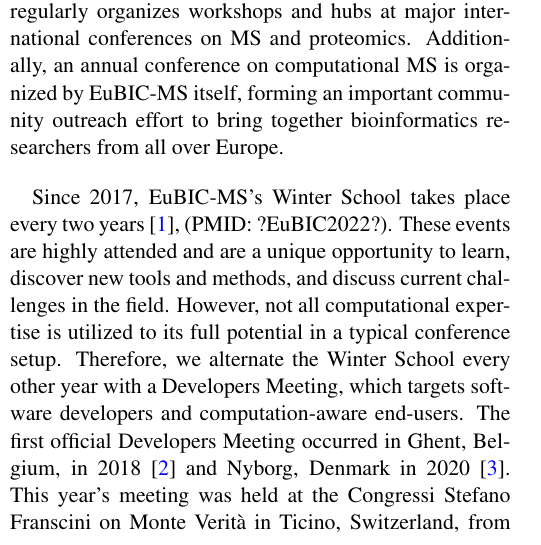
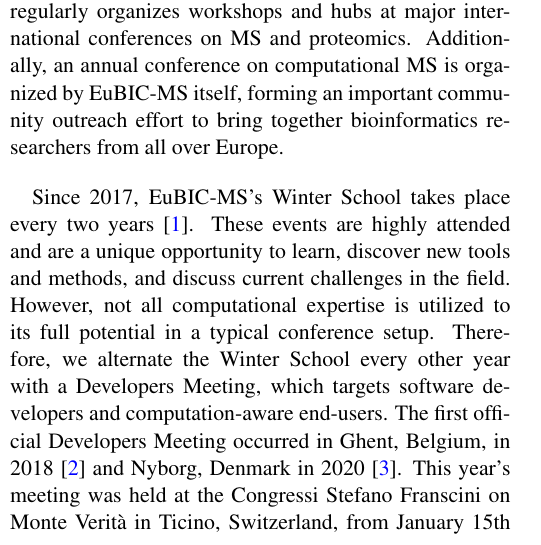
Before and after one commit to cpanse/2023-EuBIC-MS-proc, a LaTeX paper (main.tex, which reads 1_intro.tex): part of one column of page 1 of 9, cut so that both start at the same text. Compiled offline with pdfLaTeX.

Commit message:
remove not existing EuBIC2022 cite

```diff
--- a/1_intro.tex
+++ b/1_intro.tex
@@ -1,7 +1,7 @@
 \section{Introduction}
 The EuBIC-MS Developers Meeting is organized every other year by the European Bioinformatics Community for Mass Spectrometry (EuBIC-MS, eubic-ms.org), an initiative of the European Proteomics Association (EuPA) for user-oriented bioinformatics. EuBIC-MS promotes the use of bioinformatics for mass spectrometry (MS). Our goal is to bring together the European MS bioinformatics community, including students, early-career researchers, and long-standing experts from academia and industry. Through the setup of community-driven initiatives, EuBIC-MS mainly focuses on improving education in computational methods, highlighting job and funding opportunities, promoting international collaborations, publications of specialized studies, and training in specialized software tools. To this end, EuBIC-MS maintains, in collaboration with EuPA, several web resources that include educational videos, grant overviews, a job fair, and tutorials, all available on www.proteomics-academy.org. Besides these online resources, EuBIC-MS regularly organizes workshops and hubs at major international conferences on MS and proteomics. Additionally, an annual conference on computational MS is organized by EuBIC-MS itself, forming an important community outreach effort to bring together bioinformatics researchers from all over Europe.
 
-Since 2017, EuBIC-MS's Winter School takes place every two years \citep{pmid28385664}, (PMID: ?EuBIC2022?). These events are highly attended and are a unique opportunity to learn, discover new tools and methods, and discuss current challenges in the field. However, not all computational expertise is utilized to its full potential in a typical conference setup. Therefore, we alternate the Winter School every other year with a Developers Meeting, which targets software developers and computation-aware end-users. The first official Developers Meeting occurred in Ghent, Belgium, in 2018 \citep{pmid29864591} and Nyborg, Denmark in 2020 \citep{EuBIC-MS2020}. This year's meeting was held at the Congressi Stefano Franscini on Monte Verità in Ticino, Switzerland, from January 15th to January 20th, 2023. A total of 58 participants, including keynote speakers, participated in the meeting.
+Since 2017, EuBIC-MS's Winter School takes place every two years \citep{pmid28385664}. These events are highly attended and are a unique opportunity to learn, discover new tools and methods, and discuss current challenges in the field. However, not all computational expertise is utilized to its full potential in a typical conference setup. Therefore, we alternate the Winter School every other year with a Developers Meeting, which targets software developers and computation-aware end-users. The first official Developers Meeting occurred in Ghent, Belgium, in 2018 \citep{pmid29864591} and Nyborg, Denmark in 2020 \citep{EuBIC-MS2020}. This year's meeting was held at the Congressi Stefano Franscini on Monte Verità in Ticino, Switzerland, from January 15th to January 20th, 2023. A total of 58 participants, including keynote speakers, participated in the meeting.
 It took off with five keynotes and a poster flash talk session where 26 participants gave a 60-seconds `elevator pitch' on their poster. Detailed statistics on the participants and the meeting are presented in Table~\ref{tab:stat}. In the next four and a half days, the participants split up into seven teams to each work on a project that was proposed and selected through an open call and selection process \href{https://github.com/eubic/EuBIC2023/issues}{eubic/EuBIC2023/issues}. On the final day, we showcased two sponsor presentations and unveiled the output from the hackathons. Additionally, we announced the winner of the best poster. This meeting, organized by and for the European computational MS community, provided a unique opportunity to learn, network, and participate in developing promising tools. The detailed program is available on \url{https://eubic-ms.org/events/2023-developers-meeting}.
 
 \begin{figure*}[h]
```
